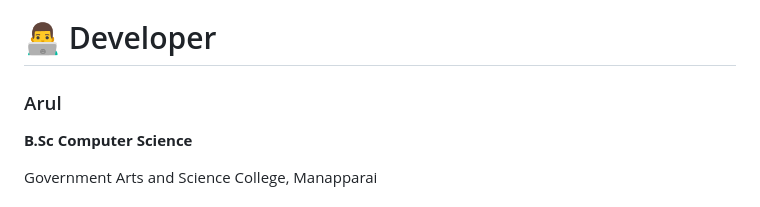
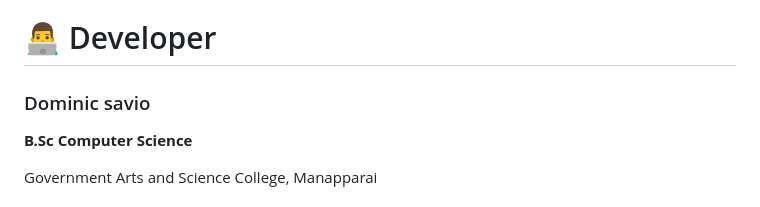
Before and after one commit to Dominicsavio6506/CampSpark, a Markdown page: README.md, the part around the change. Drawn GitHub-style.

Commit message:
Update developer name from Arul to Dominic Savio

```diff
--- a/README.md
+++ b/README.md
@@ -167,7 +167,7 @@ CampSpark has been deployed using Railway cloud hosting with PostgreSQL database
 
 # 👨‍💻 Developer
 
-### Arul
+### Dominic savio
 
 **B.Sc Computer Science**
 
```
